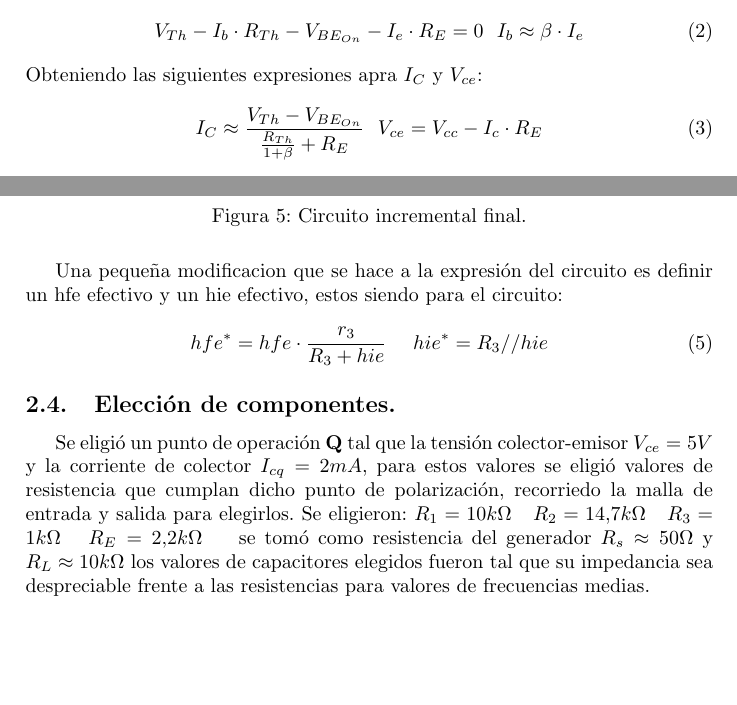
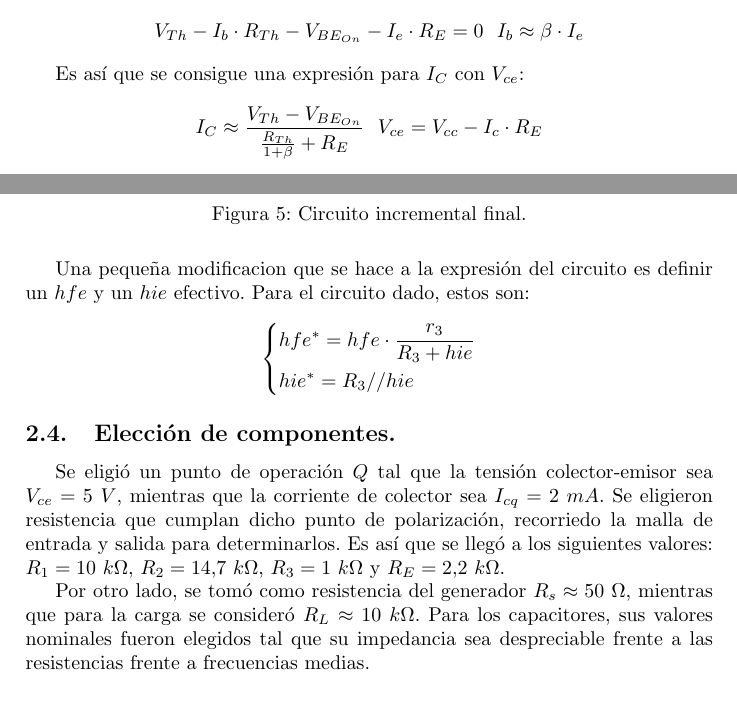
Before and after one commit to tlondero/Electro-1, a LaTeX document (TP1/Informe/TP1.tex): two parts of pages 3 and 4 of 5 before the commit and two parts of pages 3 and 5 of 6 after it, joined at a grey line, cut so that both start at the same text. Compiled offline with pdfLaTeX.

Commit message:
Mono a humano

```diff
--- a/TP1/Informe/TP1.tex
+++ b/TP1/Informe/TP1.tex
@@ -10,6 +10,8 @@
 \usepackage{graphicx}
 \usepackage{subcaption}
 \captionsetup{compatibility=false}
+
+\usepackage{xcolor}
 
 \usepackage{multirow}
 \setlength{\doublerulesep}{\arrayrulewidth}
@@ -66,4 +77,9 @@ donde:
 Recorriendo la malla de entrada se obtienen la siguientes ecuaciones:
-\begin{align} V_{Th}-I_b \cdot R_{Th} -V_{BE_{On}}-I_e \cdot R_E=0  \ \  I_b\approx  \beta \cdot I_e\end{align}
-Obteniendo las siguientes expresiones apra $I_C$ y $V_{ce}$:
-\begin{align} I_{C}\approx \frac{V_{Th}-V_{BE_{On}}}{\frac{R_{Th}}{1+\beta}+R_E} \ \ V_{ce}= V_{cc}-I_c\cdot R_E\end{align}
+\begin{equation*}
+	V_{Th}-I_b \cdot R_{Th} -V_{BE_{On}}-I_e \cdot R_E=0  \ \  I_b\approx  \beta \cdot I_e
+\end{equation*}
+
+Es así que se consigue una expresión para $I_C$ con $V_{ce}$:
+\begin{equation*}
+	I_{C}\approx \frac{V_{Th}-V_{BE_{On}}}{\frac{R_{Th}}{1+\beta}+R_E} \ \ V_{ce} = V_{cc}-I_c\cdot R_E
+\end{equation*}
@@ -94,12 +125,21 @@ Redibujando convenientemente y utilizado el pasaje a nivel de corriente se puede
 	\caption{Circuito incremental final.}
 	\label{fig:circinc2}
 \end{figure}
-Una pequeña modificacion que se hace a la expresión del circuito es definir un hfe efectivo y un hie efectivo, estos siendo para el circuito:
-\begin{align} hfe^* = hfe\cdot \frac{r_3}{R_3+hie} \ \ \ \ hie^* = R_3 // hie \end{align}
+
+Una pequeña modificacion que se hace a la expresión del circuito es definir un $hfe$ y un $hie$ efectivo. Para el circuito dado, estos son:
+\begin{equation*}
+\left\{
+\begin{aligned}
+	& hfe^* = hfe\cdot \frac{r_3}{R_3+hie} \\
+	& hie^* = R_3 // hie
+\end{aligned}
+\right.
+\end{equation*}
+
 \subsection{Elección de componentes.}
-Se eligió un punto de operación \textbf{Q} tal que la tensión colector-emisor $V_{ce} = 5 V$ y la corriente de colector $I_{cq} = 2mA$, para estos valores se eligió valores de resistencia que cumplan dicho punto de polarización, recorriedo la malla de entrada y salida para elegirlos. Se eligieron:
-$R_1 = 10k\Omega \ \ \ R_2 = 14.7 k\Omega \ \ \ R_3 = 1 k\Omega \ \ \ R_E = 2.2k\Omega \ \ \ $
-se tomó como resistencia del generador $R_s \approx 50 \Omega$ y $R_L \approx 10k\Omega $ los valores de capacitores elegidos fueron tal que su impedancia sea despreciable frente a las resistencias para valores de frecuencias medias.
+Se eligió un punto de operación $Q$ tal que la tensión colector-emisor sea $V_{ce} = 5 \ V$, mientras que la corriente de colector sea $I_{cq} = 2 \ mA$. Se eligieron resistencia que cumplan dicho punto de polarización, recorriedo la malla de entrada y salida para determinarlos. Es así que se llegó a los siguientes valores: $R_1 = 10 \ k\Omega$, $R_2 = 14.7 \ k\Omega$, $R_3 = 1 \ k\Omega$ y $R_E = 2.2 \ k\Omega$.
+
+Por otro lado, se tomó como resistencia del generador $R_s \approx 50 \ \Omega$, mientras que para la carga se consideró $R_L \approx 10 \ k\Omega$. Para los capacitores, sus valores nominales fueron elegidos tal que su impedancia sea despreciable frente a las resistencias frente a frecuencias medias.
 \subsection{Resultados de interés.}
 Nos centraremos en la ganancia de Tensión, Corriente, impedancia de entrada y salida:
 \begin{equation} \Delta V = \frac{V_o}{V_i} = \frac{ \left(\frac{1}{hoe} // R_1 // R_2 // R_E // R_L  \right)\cdot (1+hfe^*)}{R_s + hie^* + \left(\frac{1}{hoe} // R_1 // R_2 // R_E // R_L  \right)\cdot (1+hfe*) }
```
Also changed, not shown: TP1/Informe/Caratula.tex (+1 -1 lines), TP1/Informe/TP1.tex (40 more changed lines).
